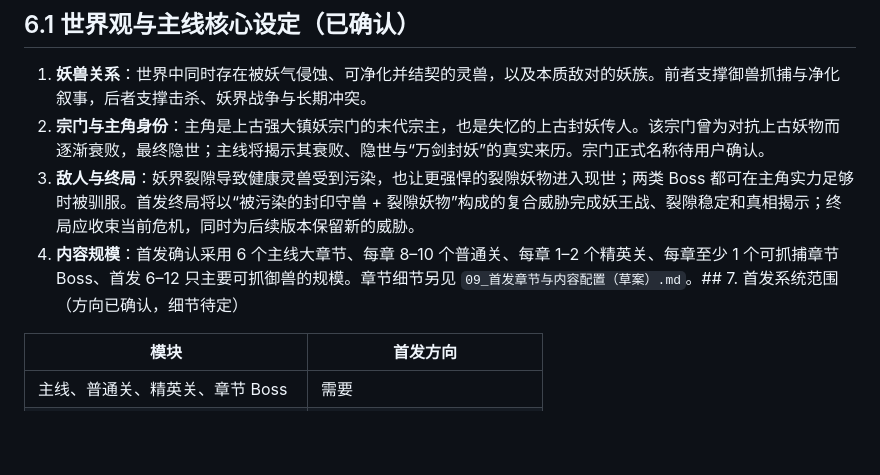
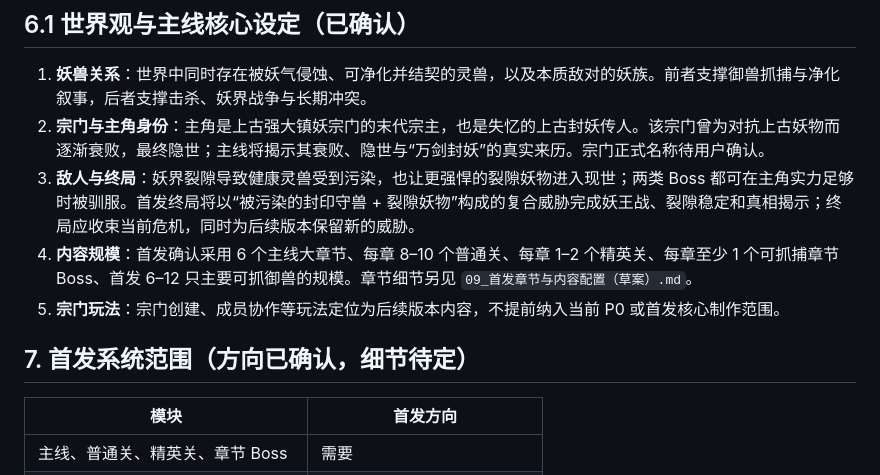
Before and after one commit to wanhon535/web-saas-game, a Markdown page: docs/08_正式版产品蓝图（沟通草案）.md, the part around the change. Drawn GitHub-style; blank space fills up the shorter version.

Commit message:
docs: fix product blueprint section layout

```diff
--- a/docs/08_正式版产品蓝图（沟通草案）.md
+++ b/docs/08_正式版产品蓝图（沟通草案）.md
@@ -136,7 +136,10 @@
 1. **妖兽关系**：世界中同时存在被妖气侵蚀、可净化并结契的灵兽，以及本质敌对的妖族。前者支撑御兽抓捕与净化叙事，后者支撑击杀、妖界战争与长期冲突。
 2. **宗门与主角身份**：主角是上古强大镇妖宗门的末代宗主，也是失忆的上古封妖传人。该宗门曾为对抗上古妖物而逐渐衰败，最终隐世；主线将揭示其衰败、隐世与“万剑封妖”的真实来历。宗门正式名称待用户确认。
 3. **敌人与终局**：妖界裂隙导致健康灵兽受到污染，也让更强悍的裂隙妖物进入现世；两类 Boss 都可在主角实力足够时被驯服。首发终局将以“被污染的封印守兽 + 裂隙妖物”构成的复合威胁完成妖王战、裂隙稳定和真相揭示；终局应收束当前危机，同时为后续版本保留新的威胁。
-4. **内容规模**：首发确认采用 6 个主线大章节、每章 8–10 个普通关、每章 1–2 个精英关、每章至少 1 个可抓捕章节 Boss、首发 6–12 只主要可抓御兽的规模。章节细节另见 `09_首发章节与内容配置（草案）.md`。## 7. 首发系统范围（方向已确认，细节待定）
+4. **内容规模**：首发确认采用 6 个主线大章节、每章 8–10 个普通关、每章 1–2 个精英关、每章至少 1 个可抓捕章节 Boss、首发 6–12 只主要可抓御兽的规模。章节细节另见 `09_首发章节与内容配置（草案）.md`。
+5. **宗门玩法**：宗门创建、成员协作等玩法定位为后续版本内容，不提前纳入当前 P0 或首发核心制作范围。
+
+## 7. 首发系统范围（方向已确认，细节待定）
 
 | 模块 | 首发方向 |
 |---|---|
```
